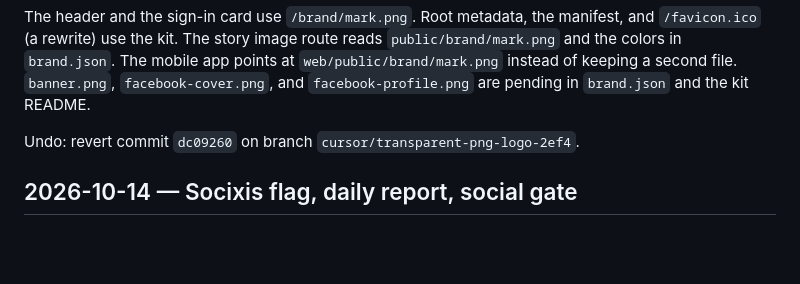
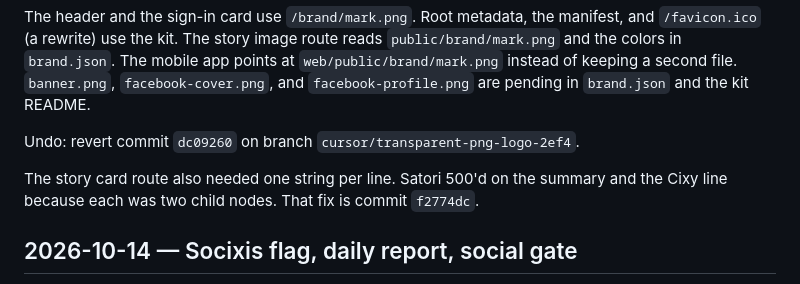
Before and after one commit to 313aidaroos/Newsxis, a Markdown page: NOTES/GROK.md, the part around the change. GitHub-like rendering; blank space fills up the shorter version.

```diff
--- a/NOTES/GROK.md
+++ b/NOTES/GROK.md
@@ -9,6 +9,8 @@ There was no raster logo and no central kit under `/workspace/brand-kits`. The S
 The header and the sign-in card use `/brand/mark.png`. Root metadata, the manifest, and `/favicon.ico` (a rewrite) use the kit. The story image route reads `public/brand/mark.png` and the colors in `brand.json`. The mobile app points at `web/public/brand/mark.png` instead of keeping a second file. `banner.png`, `facebook-cover.png`, and `facebook-profile.png` are pending in `brand.json` and the kit README.
 
 Undo: revert commit `dc09260` on branch `cursor/transparent-png-logo-2ef4`.
+
+The story card route also needed one string per line. Satori 500'd on the summary and the Cixy line because each was two child nodes. That fix is commit `f2774dc`.
 
 ## 2026-10-14 — Socixis flag, daily report, social gate
 
```
Also changed, not shown: AI_CHANGELOG.md (+4 -0 lines).
